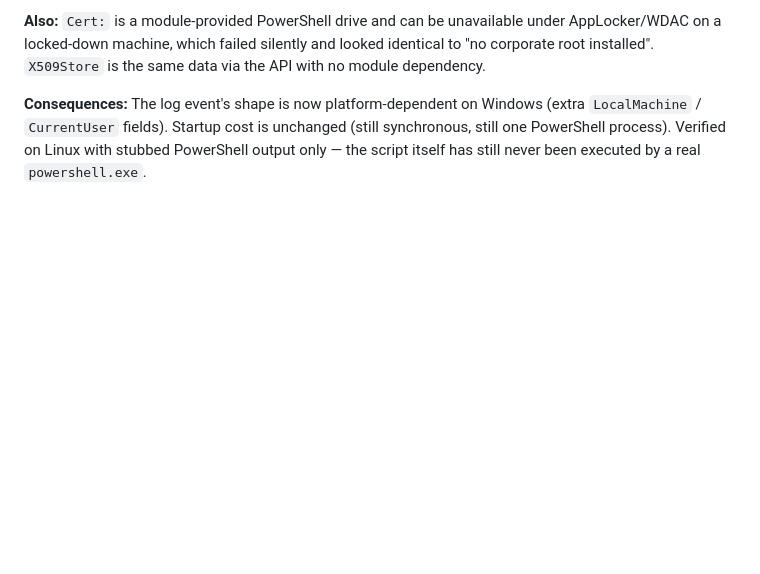
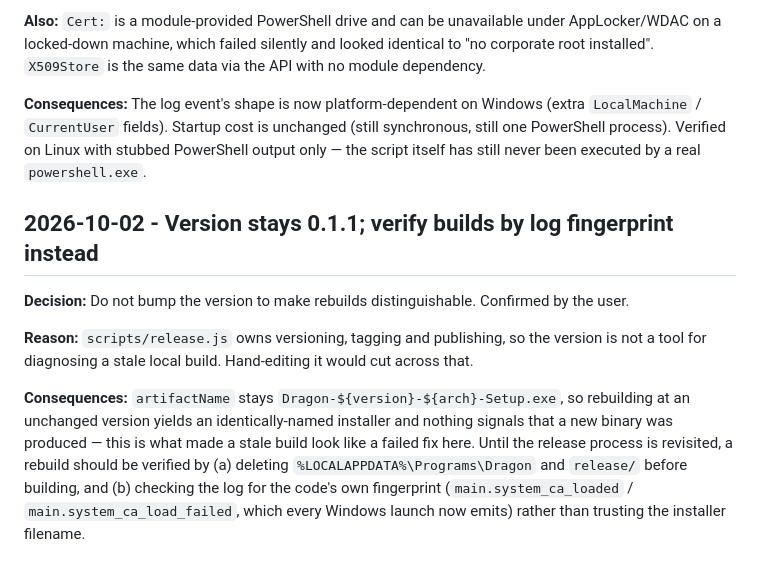
Before and after one commit to Hardik500/dragon-voice-control, a Markdown page: DECISIONS.md, the part around the change. GitHub-like rendering; blank space fills up the shorter version.

```diff
--- a/DECISIONS.md
+++ b/DECISIONS.md
@@ -1336,3 +1336,18 @@ corporate root installed". `X509Store` is the same data via the API with no modu
 / `CurrentUser` fields). Startup cost is unchanged (still synchronous, still one PowerShell
 process). Verified on Linux with stubbed PowerShell output only — the script itself has still
 never been executed by a real `powershell.exe`.
+
+## 2026-10-02 - Version stays 0.1.1; verify builds by log fingerprint instead
+
+**Decision:** Do not bump the version to make rebuilds distinguishable. Confirmed by the user.
+
+**Reason:** `scripts/release.js` owns versioning, tagging and publishing, so the version is not a
+tool for diagnosing a stale local build. Hand-editing it would cut across that.
+
+**Consequences:** `artifactName` stays `Dragon-${version}-${arch}-Setup.exe`, so rebuilding at an
+unchanged version yields an identically-named installer and nothing signals that a new binary was
+produced — this is what made a stale build look like a failed fix here. Until the release process
+is revisited, a rebuild should be verified by (a) deleting `%LOCALAPPDATA%\Programs\Dragon` and
+`release/` before building, and (b) checking the log for the code's own fingerprint
+(`main.system_ca_loaded` / `main.system_ca_load_failed`, which every Windows launch now emits)
+rather than trusting the installer filename.
```
Also changed, not shown: PROGRESS.md (+28 -0 lines).
